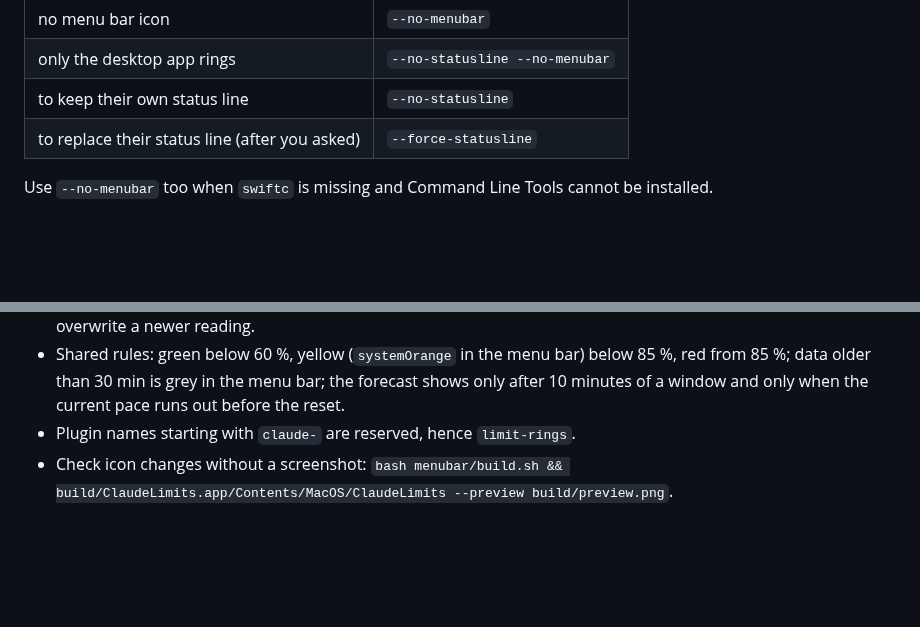
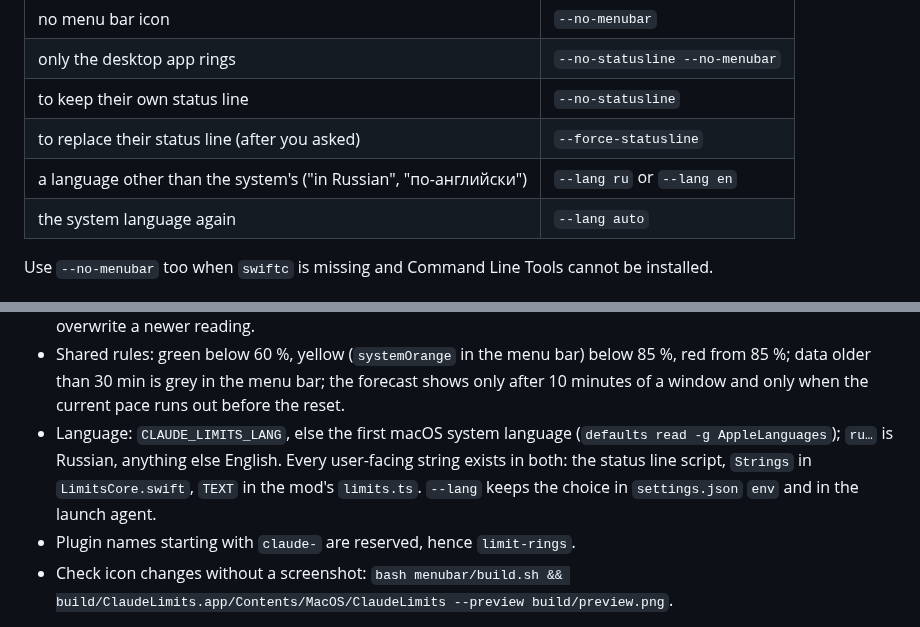
Before and after one commit to flydge/claude-limits, a Markdown page: AGENTS.md, 2 parts joined by grey strips. GitHub-like rendering; blank space fills up the shorter version.

```diff
--- a/AGENTS.md
+++ b/AGENTS.md
@@ -58,6 +58,8 @@ Install everything unless the user asked for less. Map their words to flags:
 | only the desktop app rings | `--no-statusline --no-menubar` |
 | to keep their own status line | `--no-statusline` |
 | to replace their status line (after you asked) | `--force-statusline` |
+| a language other than the system's ("in Russian", "по-английски") | `--lang ru` or `--lang en` |
+| the system language again | `--lang auto` |
 
 Use `--no-menubar` too when `swiftc` is missing and Command Line Tools cannot be installed.
 
@@ -92,6 +94,10 @@ Claude app (Code tab)  --$.session---> mod/limit-rings               --> rings a
 - Shared rules: green below 60 %, yellow (`systemOrange` in the menu bar) below 85 %, red from 85 %;
   data older than 30 min is grey in the menu bar; the forecast shows only after 10 minutes of a
   window and only when the current pace runs out before the reset.
+- Language: `CLAUDE_LIMITS_LANG`, else the first macOS system language (`defaults read -g
+  AppleLanguages`); `ru…` is Russian, anything else English. Every user-facing string exists in
+  both: the status line script, `Strings` in `LimitsCore.swift`, `TEXT` in the mod's `limits.ts`.
+  `--lang` keeps the choice in `settings.json` `env` and in the launch agent.
 - Plugin names starting with `claude-` are reserved, hence `limit-rings`.
 - Check icon changes without a screenshot:
   `bash menubar/build.sh && build/ClaudeLimits.app/Contents/MacOS/ClaudeLimits --preview build/preview.png`.
```
Also changed, not shown: README.md (+26 -6 lines), docs/images/menu.png (added), docs/images/menubar.png (added), 14 other files.
